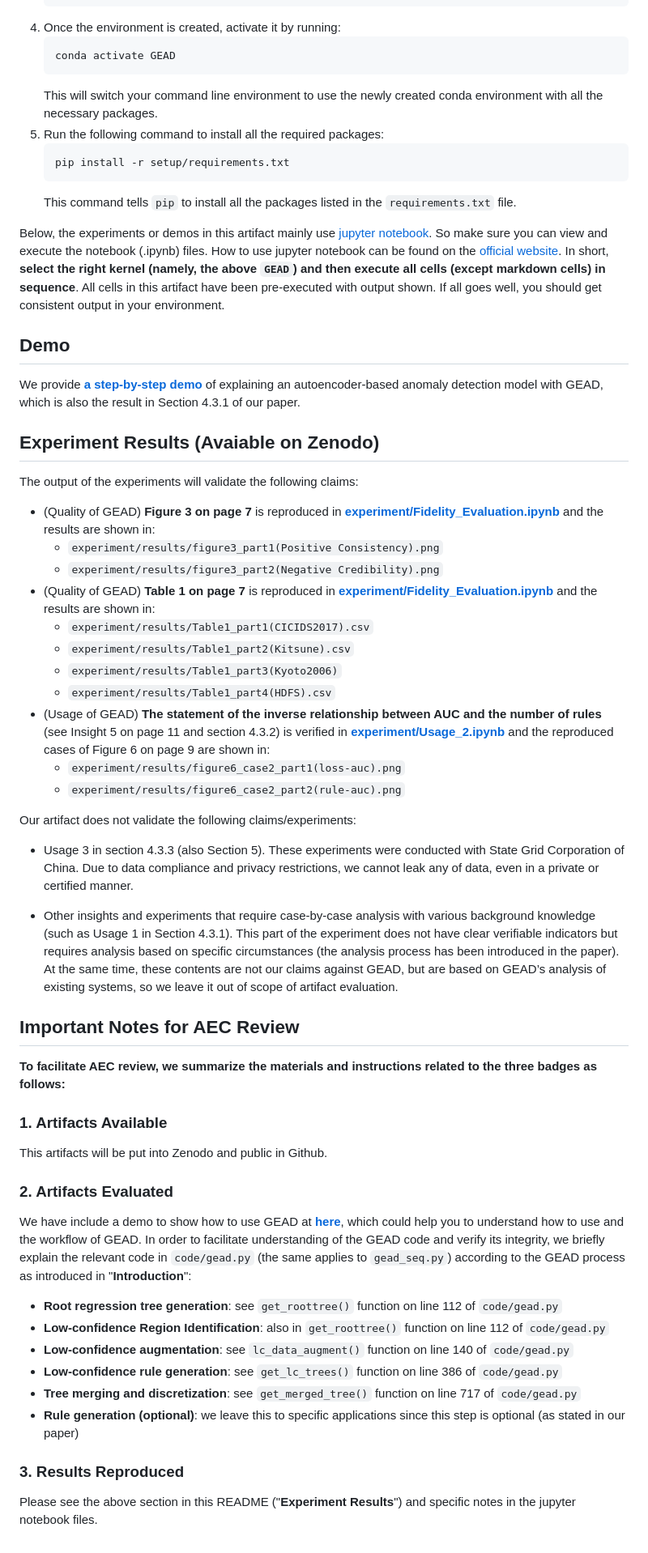
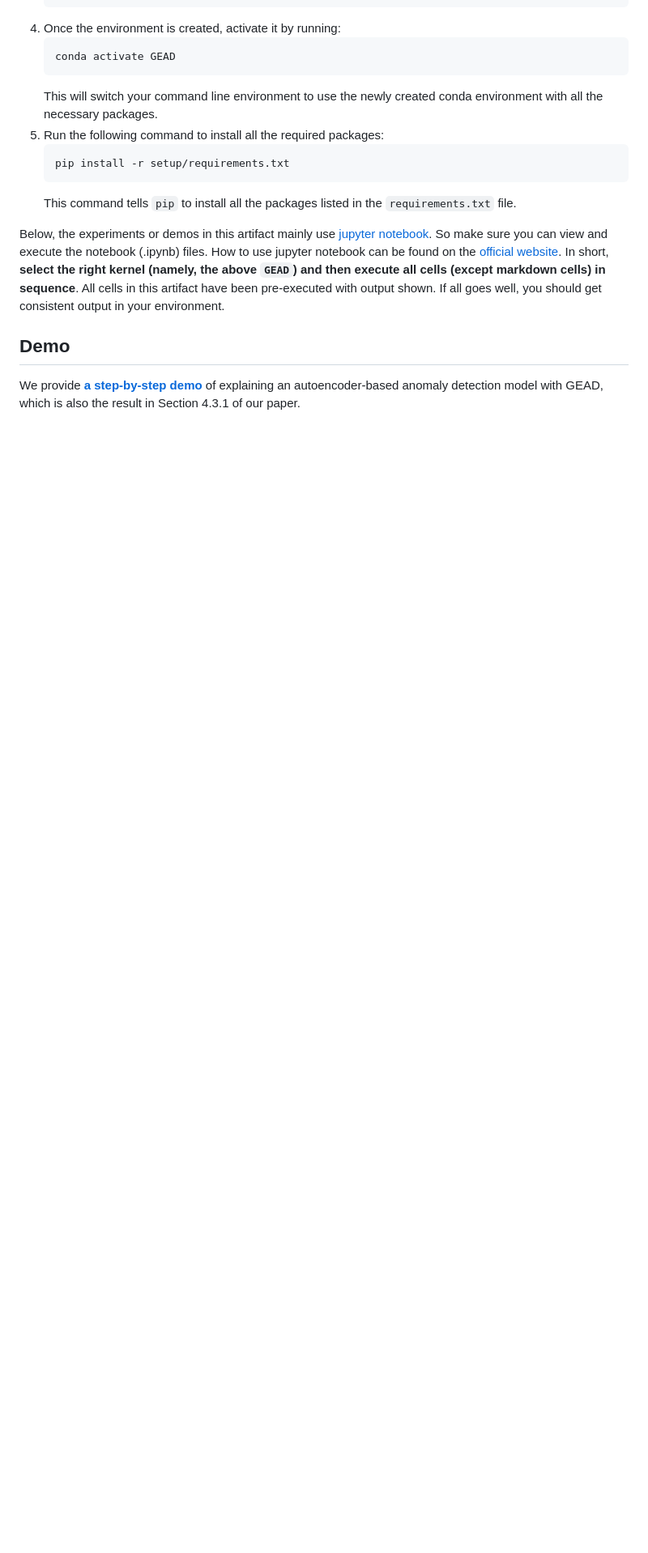
Before and after one commit to dongtsi/GEAD, a Markdown page: README.md, the part around one of its changes. Shown at 81% size. Drawn GitHub-style; blank space fills up the shorter version.

Commit message:
Prepare for OSSRP

```diff
--- a/README.md
+++ b/README.md
@@ -77,44 +71,3 @@ In short, **select the right kernel (namely, the above `GEAD`) and then execute
 
 ## Demo
 We provide **[a step-by-step demo](demo/demo.ipynb)** of explaining an autoencoder-based anomaly detection model with GEAD, which is also the result in Section 4.3.1 of our paper.
-
-## Experiment Results (Avaiable on Zenodo)
-
-The output of the experiments will validate the following claims:
-- (Quality of GEAD) **Figure 3 on page 7** is reproduced in **[experiment/Fidelity_Evaluation.ipynb](.)** and the results are shown in:
-    - `experiment/results/figure3_part1(Positive Consistency).png`
-    - `experiment/results/figure3_part2(Negative Credibility).png`
-- (Quality of GEAD) **Table 1 on page 7** is reproduced in **[experiment/Fidelity_Evaluation.ipynb](.)** and the results are shown in:
-    - `experiment/results/Table1_part1(CICIDS2017).csv`
-    - `experiment/results/Table1_part2(Kitsune).csv`
-    - `experiment/results/Table1_part3(Kyoto2006)`
-    - `experiment/results/Table1_part4(HDFS).csv`
-- (Usage of GEAD) **The statement of the inverse relationship between AUC and the number of rules** (see Insight 5 on page 11 and section 4.3.2) is verified in **[experiment/Usage_2.ipynb](.)** and the reproduced cases of Figure 6 on page 9 are shown in:
-    - `experiment/results/figure6_case2_part1(loss-auc).png`
-    - `experiment/results/figure6_case2_part2(rule-auc).png`
-
-
-Our artifact does not validate the following claims/experiments:
-- Usage 3 in section 4.3.3 (also Section 5). These experiments were conducted with State Grid Corporation of China. Due to data compliance and privacy restrictions, we cannot leak any of data, even in a private or certified manner.
-
-- Other insights and experiments that require case-by-case analysis with various background knowledge (such as Usage 1 in Section 4.3.1). This part of the experiment does not have clear verifiable indicators but requires analysis based on specific circumstances (the analysis process has been introduced in the paper). At the same time, these contents are not our claims against GEAD, but are based on GEAD’s analysis of existing systems, so we leave it out of scope of artifact evaluation.
-
-## Important Notes for AEC Review
-
-**To facilitate AEC review, we summarize the materials and instructions related to the three badges as follows:**
-
-### 1. Artifacts Available
-This artifacts will be put into Zenodo and public in Github.
-
-### 2. Artifacts Evaluated
-We have include a demo to show how to use GEAD at **[here](demo/demo.ipynb)**, which could help you to understand how to use and the workflow of GEAD.
-In order to facilitate understanding of the GEAD code and verify its integrity, we briefly explain the relevant code in `code/gead.py` (the same applies to `gead_seq.py`) according to the GEAD process as introduced in "**Introduction**":
-- **Root regression tree generation**: see `get_roottree()` function on line 112 of `code/gead.py`
-- **Low-confidence Region Identification**: also in `get_roottree()` function on line 112 of `code/gead.py`
-- **Low-confidence augmentation**: see `lc_data_augment()` function on line 140 of `code/gead.py`
-- **Low-confidence rule generation**: see `get_lc_trees()` function on line 386 of `code/gead.py`
-- **Tree merging and discretization**: see `get_merged_tree()` function on line 717 of `code/gead.py`
-- **Rule generation (optional)**: we leave this to specific applications since this step is optional (as stated in our paper)
-
-### 3. Results Reproduced
-Please see the above section in this README ("**Experiment Results**") and specific notes in the jupyter notebook files.
```
Also changed, not shown: other parts of README.md (+0 -6 lines).
